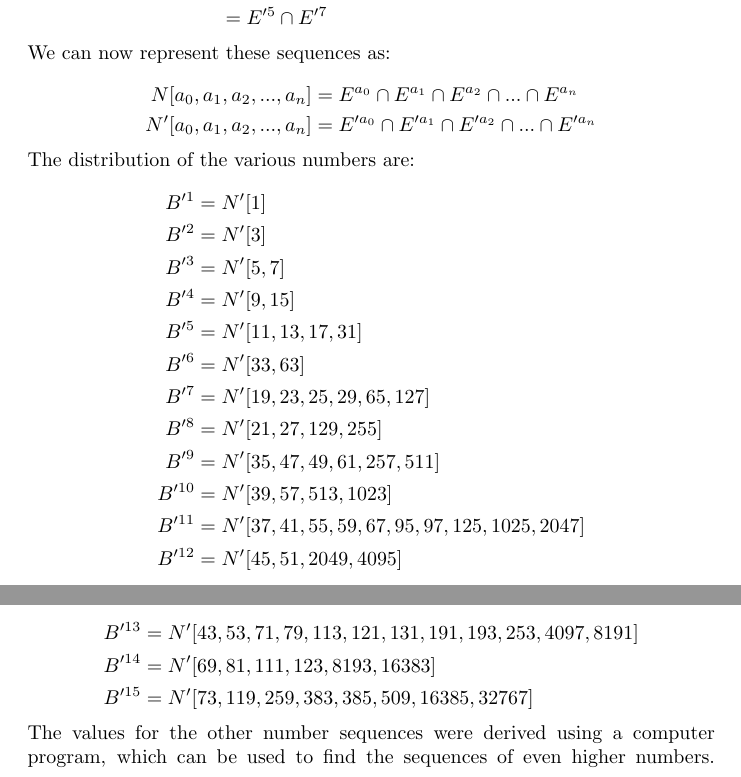
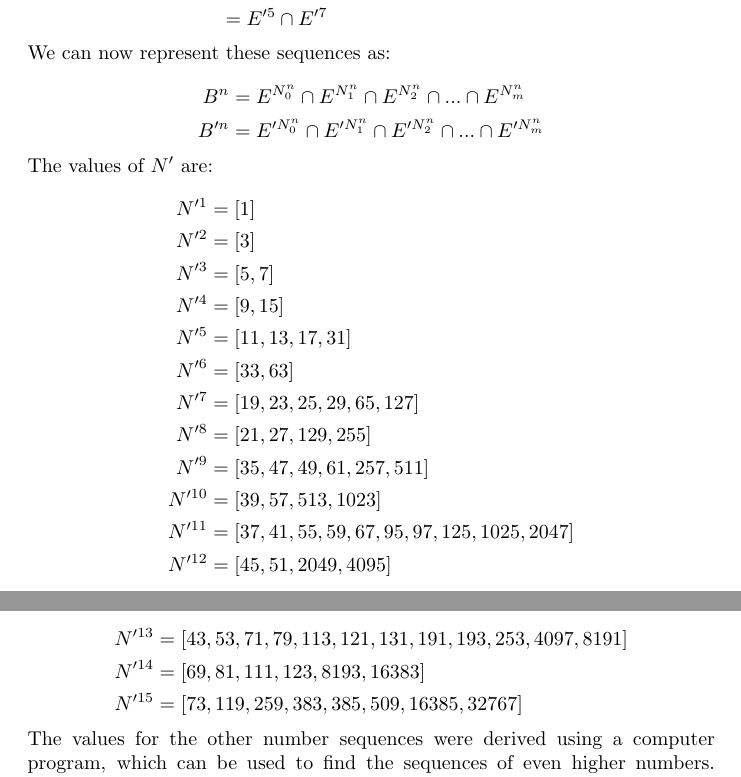
Before and after one commit to rhdunn/stern-brocot, a LaTeX document (stern_brocot_distribution.tex): two parts of pages 2 and 3 of 3, joined at a grey line, cut so that both start at the same text. Compiled offline with pdfLaTeX.

Commit message:
paper: change the representation of the sequence numbers

```diff
--- a/stern_brocot_distribution.tex
+++ b/stern_brocot_distribution.tex
@@ -128,32 +128,32 @@ B'^3
 We can now represent these sequences as:
 
 \begin{displaymath}\begin{aligned}
-N[a_0, a_1, a_2, ..., a_n]  & = E^{a_0}  \cap E^{a_1}  \cap E^{a_2}  \cap ... \cap E^{a_n} \\
-N'[a_0, a_1, a_2, ..., a_n] & = E'^{a_0} \cap E'^{a_1} \cap E'^{a_2} \cap ... \cap E'^{a_n}
+B^n  & = E^{N^n_0}  \cap E^{N^n_1}  \cap E^{N^n_2}  \cap ... \cap E^{N^n_m} \\
+B'^n & = E'^{N^n_0} \cap E'^{N^n_1} \cap E'^{N^n_2} \cap ... \cap E'^{N^n_m}
 \end{aligned}\end{displaymath}
 
 \noindent
-The distribution of the various numbers are:
+The values of \begin{math}N'\end{math} are:
 
 \begin{displaymath}\begin{aligned}
-B'^{1}  & = N'[1] \\
-B'^{2}  & = N'[3] \\
-B'^{3}  & = N'[5, 7] \\
-B'^{4}  & = N'[9, 15] \\
-B'^{5}  & = N'[11, 13, 17, 31] \\
-B'^{6}  & = N'[33, 63] \\
-B'^{7}  & = N'[19, 23, 25, 29, 65, 127] \\
-B'^{8}  & = N'[21, 27, 129, 255] \\
-B'^{9}  & = N'[35, 47, 49, 61, 257, 511] \\
-B'^{10} & = N'[39, 57, 513, 1023] \\
-B'^{11} & = N'[37, 41, 55, 59, 67, 95, 97, 125, 1025, 2047] \\
-B'^{12} & = N'[45, 51, 2049, 4095] \\
+N'^{1}  & = [1] \\
+N'^{2}  & = [3] \\
+N'^{3}  & = [5, 7] \\
+N'^{4}  & = [9, 15] \\
+N'^{5}  & = [11, 13, 17, 31] \\
+N'^{6}  & = [33, 63] \\
+N'^{7}  & = [19, 23, 25, 29, 65, 127] \\
+N'^{8}  & = [21, 27, 129, 255] \\
+N'^{9}  & = [35, 47, 49, 61, 257, 511] \\
+N'^{10} & = [39, 57, 513, 1023] \\
+N'^{11} & = [37, 41, 55, 59, 67, 95, 97, 125, 1025, 2047] \\
+N'^{12} & = [45, 51, 2049, 4095] \\
 \end{aligned}\end{displaymath}
 % allow for a page break here ...
 \begin{displaymath}\begin{aligned}
-B'^{13} & = N'[43, 53, 71, 79, 113, 121, 131, 191, 193, 253, 4097, 8191] \\
-B'^{14} & = N'[69, 81, 111, 123, 8193, 16383] \\
-B'^{15} & = N'[73, 119, 259, 383, 385, 509, 16385, 32767] \\
+N'^{13} & = [43, 53, 71, 79, 113, 121, 131, 191, 193, 253, 4097, 8191] \\
+N'^{14} & = [69, 81, 111, 123, 8193, 16383] \\
+N'^{15} & = [73, 119, 259, 383, 385, 509, 16385, 32767] \\
 \end{aligned}\end{displaymath}
 
 \noindent
```
